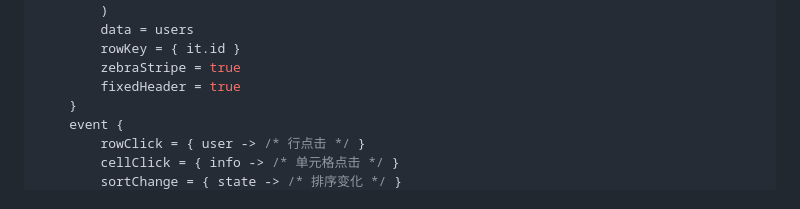
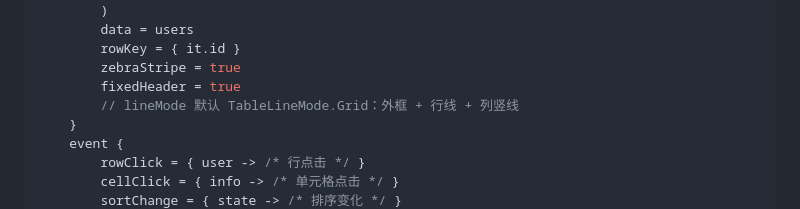
Before and after one commit to AriaLEntropy/KuiklyTableView, a Markdown page: README.md, the part around the change. Drawn GitHub-style.

```diff
--- a/README.md
+++ b/README.md
@@ -125,6 +125,7 @@ TableView<User> {
         rowKey = { it.id }
         zebraStripe = true
         fixedHeader = true
+        // lineMode 默认 TableLineMode.Grid：外框 + 行线 + 列竖线
     }
     event {
         rowClick = { user -> /* 行点击 */ }
```
Also changed, not shown: assets/table_line_grid.png (added), assets/table_line_horizontal.png (added), 1 other file.
